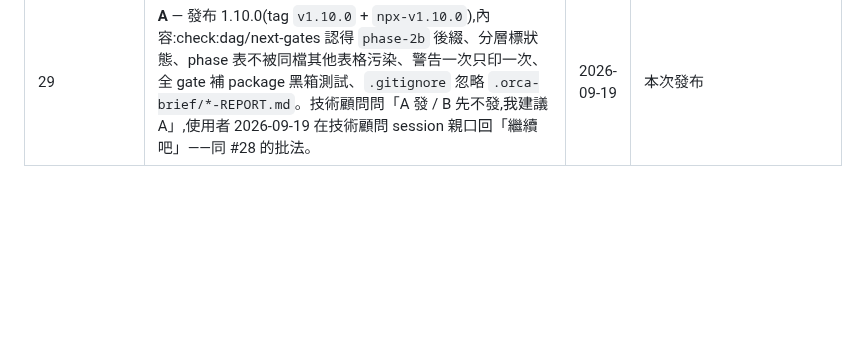
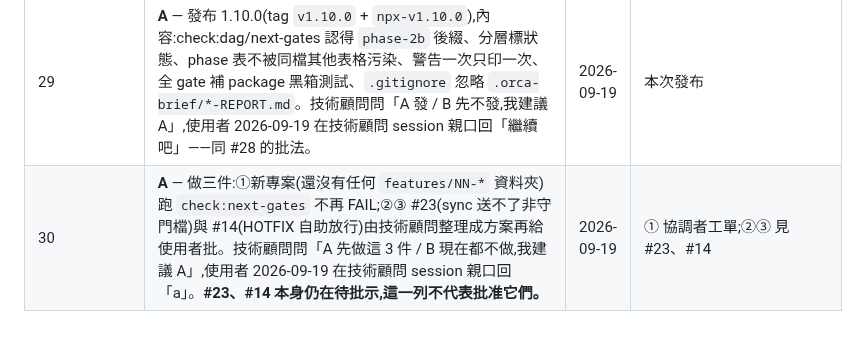
Before and after one commit to pollux0971/dev-loop-mcp, a Markdown page: DECISIONS_NEEDED.md, the part around the change. GitHub-like rendering; blank space fills up the shorter version.

Commit message:
DECISIONS_NEEDED #30:使用者 2026-09-19 選 A,修新專案 check:next-gates 零輸入紅燈;#23/#14 另給方案
Co-Authored-By: Claude Opus 5 <noreply@anthropic.com>

```diff
--- a/DECISIONS_NEEDED.md
+++ b/DECISIONS_NEEDED.md
@@ -49,3 +49,4 @@
 | 27 | **A** — 做 `check:dag`(驗 phase DAG 無環、輸出可平行分層與 ready 集合),並指定當成第一條走 ADR-018 四角色鏈的工單。使用者 2026-09-15 在技術顧問 session 親口:先說「設計dag才能平行開發與加速」,對「A 做 / B 先不做」回 a。B 是先不做、等 phase 多到排不清楚再說。 | 2026-09-15 | ADR-019 第 3 點(原則)+ 本工單落地;規格見協調者工單,顧問規格原文在本次 SendMessage 與工單內 |
 | 28 | **A** — 發布 1.9.0(tag `v1.9.0` + `npx-v1.9.0`),內容:ADR-018 四常駐角色、ADR-019 迭代原則、`check:dag`(三輪誤報修完,AI_KM 12 份真檔 PASS)。技術顧問問「A 發 / B 先不發,我建議 A」,使用者 2026-09-19 在技術顧問 session 親口回「繼續吧」——同 #12·17·25①·26「繼續改阿」照建議執行的前例。推翻 2026-09-14「commit 1.9.0,不 tag 不發布」那句。 | 2026-09-19 | 本次發布 |
 | 29 | **A** — 發布 1.10.0(tag `v1.10.0` + `npx-v1.10.0`),內容:check:dag/next-gates 認得 `phase-2b` 後綴、分層標狀態、phase 表不被同檔其他表格污染、警告一次只印一次、全 gate 補 package 黑箱測試、`.gitignore` 忽略 `.orca-brief/*-REPORT.md`。技術顧問問「A 發 / B 先不發,我建議 A」,使用者 2026-09-19 在技術顧問 session 親口回「繼續吧」——同 #28 的批法。 | 2026-09-19 | 本次發布 |
+| 30 | **A** — 做三件:①新專案(還沒有任何 `features/NN-*` 資料夾)跑 `check:next-gates` 不再 FAIL;②③ #23(sync 送不了非守門檔)與 #14(HOTFIX 自助放行)由技術顧問整理成方案再給使用者批。技術顧問問「A 先做這 3 件 / B 現在都不做,我建議 A」,使用者 2026-09-19 在技術顧問 session 親口回「a」。**#23、#14 本身仍在待批示,這一列不代表批准它們。** | 2026-09-19 | ① 協調者工單;②③ 見 #23、#14 |
```
